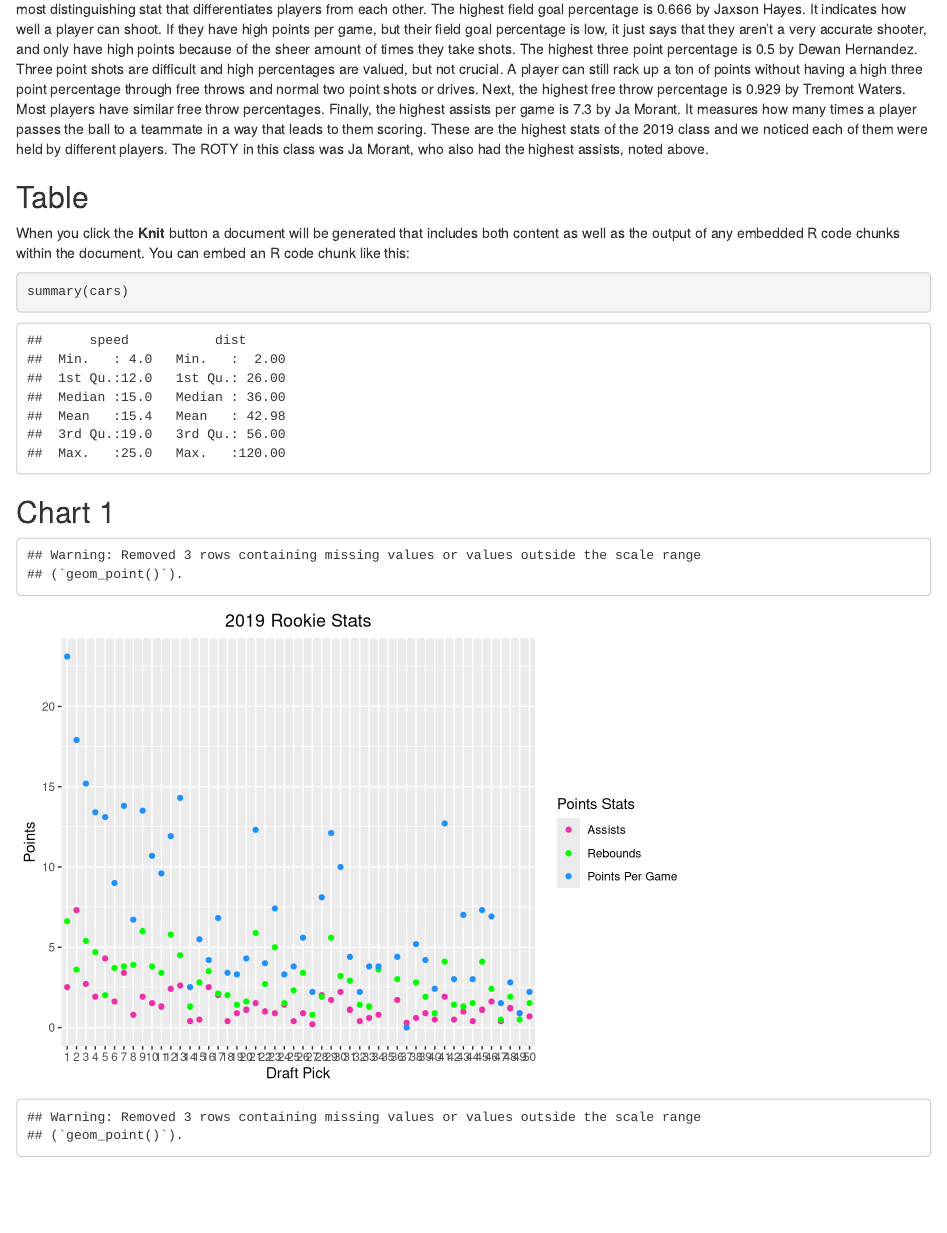
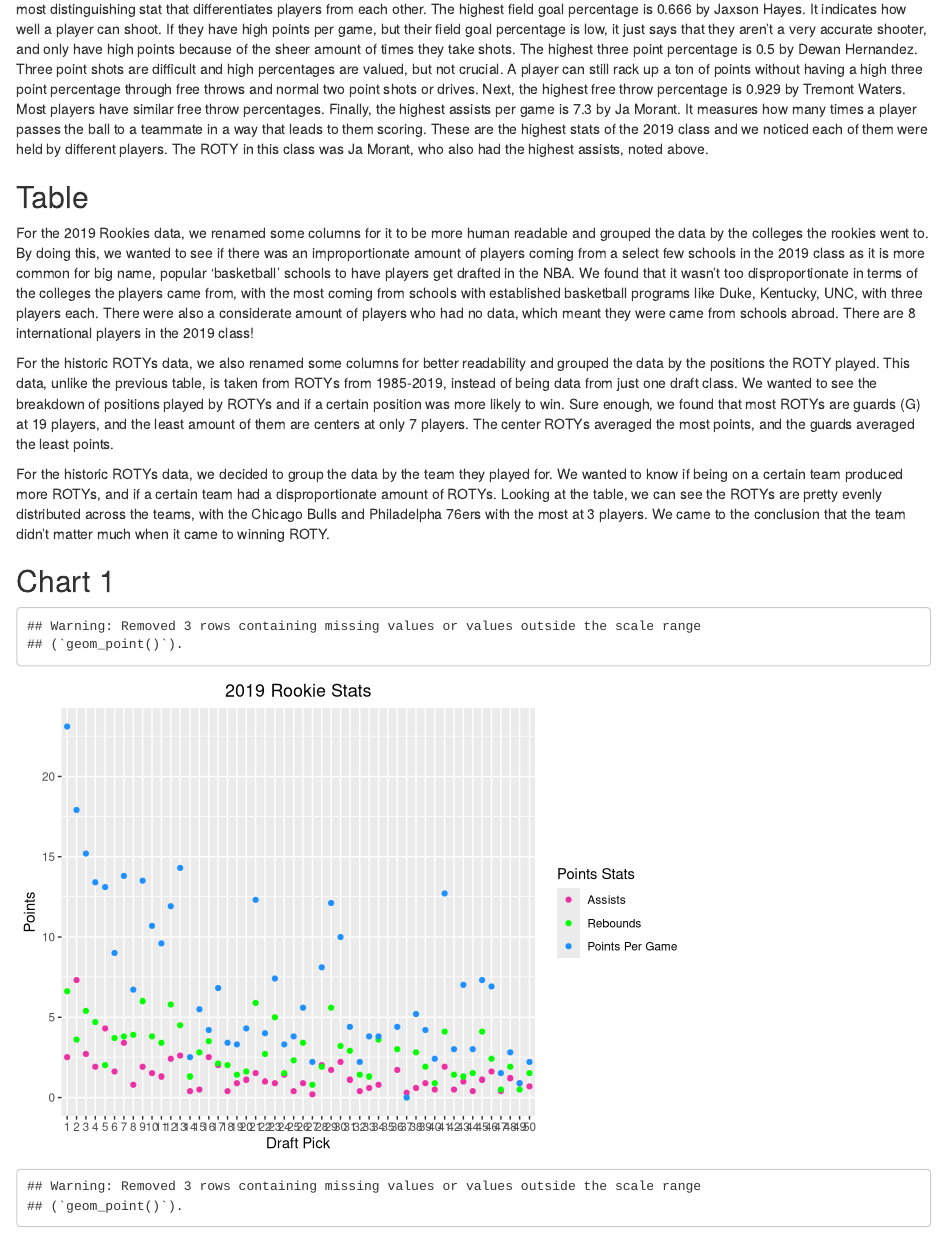
Before and after one commit to Bryan3ix3/ROTY-Predict-info201, an R Markdown document (index.Rmd): the page in a window 1100 px wide, from 410 px down. Rendered offline with R 4.5, knitr and Pandoc, with nearby package versions; some code elsewhere in the file could not run offline; common packages that the code uses without loading them are loaded.

````diff
--- a/1.R
+++ /dev/null
@@ -1,21 +0,0 @@
-library(tidyverse)
-library(knitr)
-library(dplyr)
-
-rookie_stats_2019 <- read.csv("https://raw.githubusercontent.com/info201a-w21/project-luffyzor/main/Data/2019%20NBA%20Draft%20Rank.csv?token=ASMBEZPLPMPY376YTZLLSRDAGGPZU")
-historic_stats <- read.csv("https://raw.githubusercontent.com/info201a-w21/project-luffyzor/main/Data/ROTY%20Historic%20Stats.csv?token=ASMBEZPX6V65RW3JY3YHSHTAGDJ3C")
-
-View(rookie_stats_2019)
-View(historic_stats)
-
-# rename some columns
-rookie_stats_2019 %>%
-  colnames(rookie_stats_2019) %>%
-  colnames(rookie_stats_2019)[colnames(rookie_stats_2019) == "Pk"] <- "Pick"
-  colnames(rookie_stats_2019)[colnames(rookie_stats_2019) == "Tm"] <- "Team"
-  colnames(rookie_stats_2019)[colnames(rookie_stats_2019) == "G"] <- "Games"
-  colnames(rookie_stats_2019)[colnames(rookie_stats_2019) == "FG."] <- "FG%"
-  colnames(rookie_stats_2019)[colnames(rookie_stats_2019) == "X3P."] <- "3PT%"
-  colnames(rookie_stats_2019)[colnames(rookie_stats_2019) == "FT."] <- "FT%"
-  colnames(rookie_stats_2019)[colnames(rookie_stats_2019) == "TRB.G"] <- "TRB/G"
-  colnames(rookie_stats_2019)[colnames(rookie_stats_2019) == "AST.G"] <- "AST/G"
--- a/chart_1.R
+++ b/chart_1.R
@@ -5,7 +5,7 @@
 library(reshape2)
 
 # reads stats of rookies of 2019
-rookie_stats_2019 <- read.csv("https://raw.githubusercontent.com/info201a-w21/project-luffyzor/main/Data/2019%20NBA%20Draft%20Rank.csv?token=ASMBEZPLPMPY376YTZLLSRDAGGPZU")
+rookie_stats_2019 <- read.csv("data/2019 NBA Draft Rank.csv")
 
 # makes dataframe of top 50 draft picks with assists, rebounds, points per game
 df <- rookie_stats_2019[1:50, c("Pk", "AST.G", "TRB.G", "PPG")]
--- a/chart_2.R
+++ b/chart_2.R
@@ -5,7 +5,7 @@
 library(reshape2)
 
 # reads historical data of ROTY's
-historic_stats <- read.csv("https://raw.githubusercontent.com/info201a-w21/project-luffyzor/main/Data/ROTY%20Historic%20Stats.csv?token=ASMBEZPX6V65RW3JY3YHSHTAGDJ3C")
+historic_stats <- read.csv("data/ROTY Historic Stats.csv")
 
 # making dataframe of important stats
 df <- historic_stats[, c("YEAR", "PPG", "AST", "REB")]
--- a/chart_3.R
+++ b/chart_3.R
@@ -4,7 +4,7 @@
 library(ggplot2)
 
 # reads historical data of ROTY's
-historic_stats <- read.csv("https://raw.githubusercontent.com/info201a-w21/project-luffyzor/main/Data/ROTY%20Historic%20Stats.csv?token=ASMBEZNVIEQBG5HP2OKF6ETAHAEJE")
+historic_stats <- read.csv("data/ROTY Historic Stats.csv")
 
 # making dataframe of every ROTY and their draft pick number
 df <- historic_stats[, c("YEAR", "DP")]
--- a/index.Rmd
+++ b/index.Rmd
@@ -11,6 +11,7 @@
 source("chart_2.R")
 source("chart_3.R")
 source("summary.R")
+source("aggregate_table.R")
 ```
 
 ## Introduction
@@ -23,11 +24,30 @@
 `r ft_df`. Most players have similar free throw percentages. Finally, the highest assists per game is `r assists_df`. It measures how many times a player passes the ball to a teammate in a way that leads to them scoring. These are the highest stats of the 2019 class and we noticed each of them were held by different players. The ROTY in this class was Ja Morant, who also had the highest assists, noted above.
 
 ## Table
-When you click the **Knit** button a document will be generated that includes both content as well as the output of any embedded R code chunks within the document. You can embed an R code chunk like this:
 
-```{r cars}
-summary(cars)
+```{r, include=FALSE}
+kable(rookies_2019_college)
 ```
+For the 2019 Rookies data, we renamed some columns for it to be more human readable and grouped the data by the
+colleges the rookies went to. By doing this, we wanted to see if there was an improportionate amount of players
+coming from a select few schools in the 2019 class as it is more common for big name, popular 'basketball' schools to have players get drafted in the NBA. We found that it wasn't too disproportionate in terms of the colleges the
+players came from, with the most coming from schools with established basketball programs like Duke, Kentucky, UNC, with three players each. There were also a considerate amount of players who had no data, which meant they were came from schools abroad.
+There are 8 international players in the 2019 class!
+
+```{r, include=FALSE}
+kable(historic_pos)
+```
+For the historic ROTYs data, we also renamed some columns for better readability and grouped the data by the positions the ROTY played. This data, unlike the previous table, is taken from ROTYs from 1985-2019, instead of being data from just one draft class. We wanted to see the breakdown of positions played by ROTYs and if a certain
+position was more likely to win. Sure enough, we found that most ROTYs are guards (G) at 19 players, and the least amount of them are centers at only 7 players. The center ROTYs averaged the most points, and the guards averaged the least points.
+
+```{r, include=FALSE}
+kable(historic_tm)
+```
+For the historic ROTYs data, we decided to group the data by the team they played for. We wanted to know if being
+on a certain team produced more ROTYs, and if a certain team had a disproportionate amount of ROTYs. Looking at
+the table, we can see the ROTYs are pretty evenly distributed across the teams, with the Chicago Bulls and
+Philadelpha 76ers with the most at 3 players. We came to the conclusion that the team didn't matter much when
+it came to winning ROTY.
 
 ## Chart 1
 ```{r, echo=FALSE}
````
